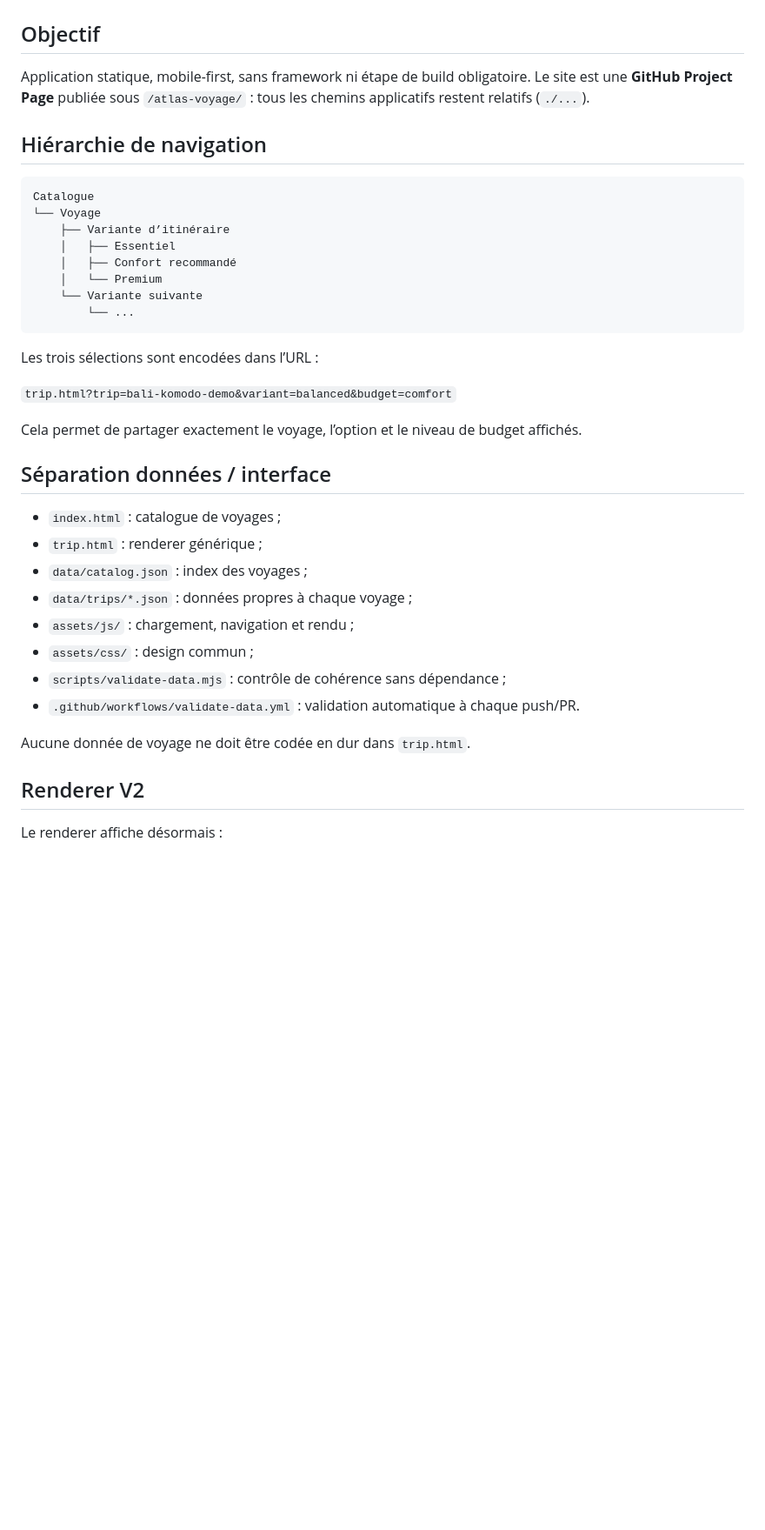
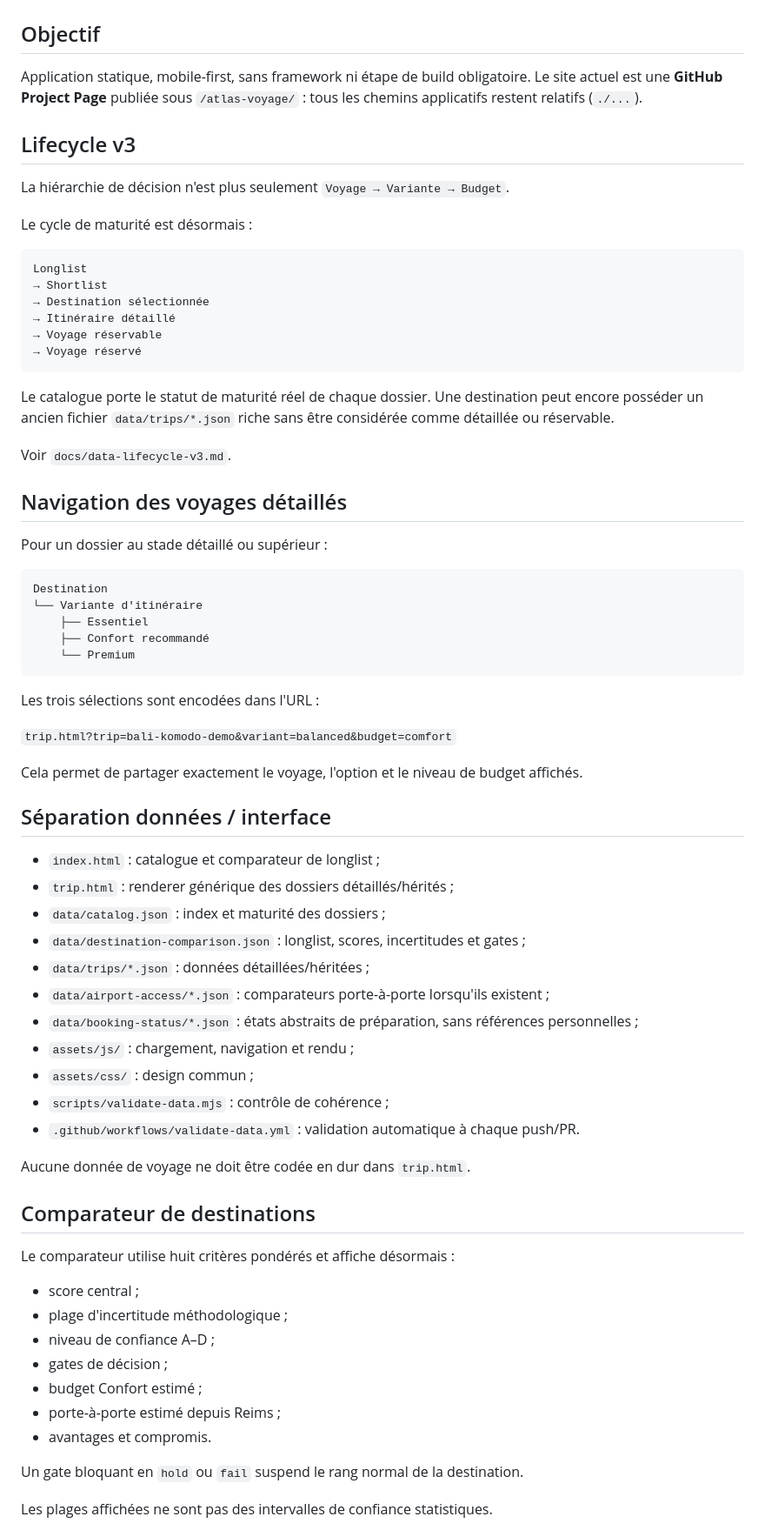
Before and after one commit to Alanb3110/atlas-voyage, a Markdown page: docs/architecture.md, the part around one of its changes. Shown at 87% size. Drawn GitHub-style; blank space fills up the shorter version.

Commit message:
Align architecture with lifecycle v3

````diff
--- a/docs/architecture.md
+++ b/docs/architecture.md
@@ -2,40 +2,74 @@
 
 ## Objectif
 
-Application statique, mobile-first, sans framework ni étape de build obligatoire. Le site est une **GitHub Project Page** publiée sous `/atlas-voyage/` : tous les chemins applicatifs restent relatifs (`./...`).
+Application statique, mobile-first, sans framework ni étape de build obligatoire. Le site actuel est une **GitHub Project Page** publiée sous `/atlas-voyage/` : tous les chemins applicatifs restent relatifs (`./...`).
 
-## Hiérarchie de navigation
+## Lifecycle v3
+
+La hiérarchie de décision n'est plus seulement `Voyage → Variante → Budget`.
+
+Le cycle de maturité est désormais :
 
 ```text
-Catalogue
-└── Voyage
-    ├── Variante d’itinéraire
-    │   ├── Essentiel
-    │   ├── Confort recommandé
-    │   └── Premium
-    └── Variante suivante
-        └── ...
+Longlist
+→ Shortlist
+→ Destination sélectionnée
+→ Itinéraire détaillé
+→ Voyage réservable
+→ Voyage réservé
 ```
 
-Les trois sélections sont encodées dans l’URL :
+Le catalogue porte le statut de maturité réel de chaque dossier. Une destination peut encore posséder un ancien fichier `data/trips/*.json` riche sans être considérée comme détaillée ou réservable.
+
+Voir `docs/data-lifecycle-v3.md`.
+
+## Navigation des voyages détaillés
+
+Pour un dossier au stade détaillé ou supérieur :
+
+```text
+Destination
+└── Variante d'itinéraire
+    ├── Essentiel
+    ├── Confort recommandé
+    └── Premium
+```
+
+Les trois sélections sont encodées dans l'URL :
 
 `trip.html?trip=bali-komodo-demo&variant=balanced&budget=comfort`
 
-Cela permet de partager exactement le voyage, l’option et le niveau de budget affichés.
+Cela permet de partager exactement le voyage, l'option et le niveau de budget affichés.
 
 ## Séparation données / interface
 
-- `index.html` : catalogue de voyages ;
-- `trip.html` : renderer générique ;
-- `data/catalog.json` : index des voyages ;
-- `data/trips/*.json` : données propres à chaque voyage ;
+- `index.html` : catalogue et comparateur de longlist ;
+- `trip.html` : renderer générique des dossiers détaillés/hérités ;
+- `data/catalog.json` : index et maturité des dossiers ;
+- `data/destination-comparison.json` : longlist, scores, incertitudes et gates ;
+- `data/trips/*.json` : données détaillées/héritées ;
+- `data/airport-access/*.json` : comparateurs porte-à-porte lorsqu'ils existent ;
+- `data/booking-status/*.json` : états abstraits de préparation, sans références personnelles ;
 - `assets/js/` : chargement, navigation et rendu ;
 - `assets/css/` : design commun ;
-- `scripts/validate-data.mjs` : contrôle de cohérence sans dépendance ;
+- `scripts/validate-data.mjs` : contrôle de cohérence ;
 - `.github/workflows/validate-data.yml` : validation automatique à chaque push/PR.
 
 Aucune donnée de voyage ne doit être codée en dur dans `trip.html`.
 
-## Renderer V2
+## Comparateur de destinations
 
-Le renderer affiche désormais :
+Le comparateur utilise huit critères pondérés et affiche désormais :
+
+- score central ;
+- plage d'incertitude méthodologique ;
+- niveau de confiance A–D ;
+- gates de décision ;
+- budget Confort estimé ;
+- porte-à-porte estimé depuis Reims ;
+- avantages et compromis.
+
+Un gate bloquant en `hold` ou `fail` suspend le rang normal de la destination.
+
+Les plages affichées ne sont pas des intervalles de confiance statistiques.
+
````
Also changed, not shown: other parts of docs/architecture.md (+74 -49 lines).
